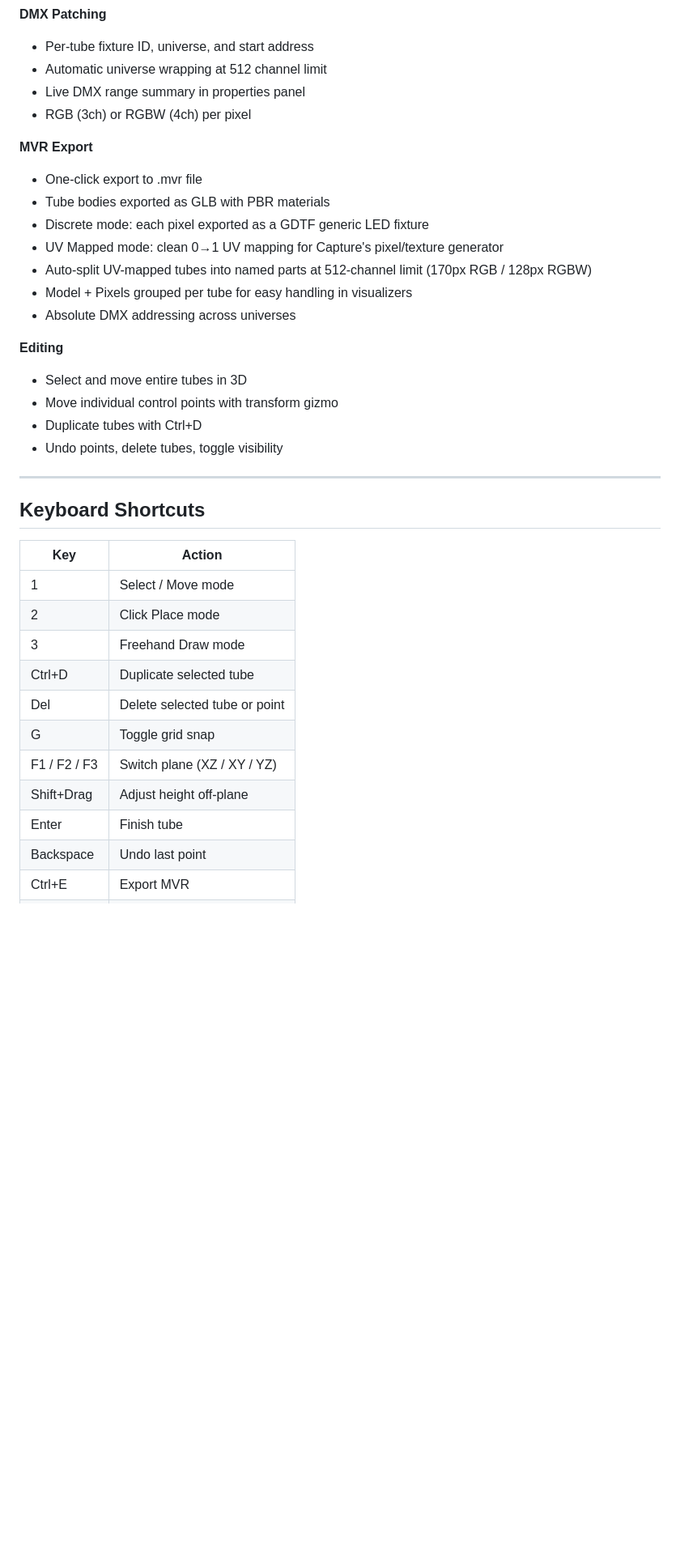
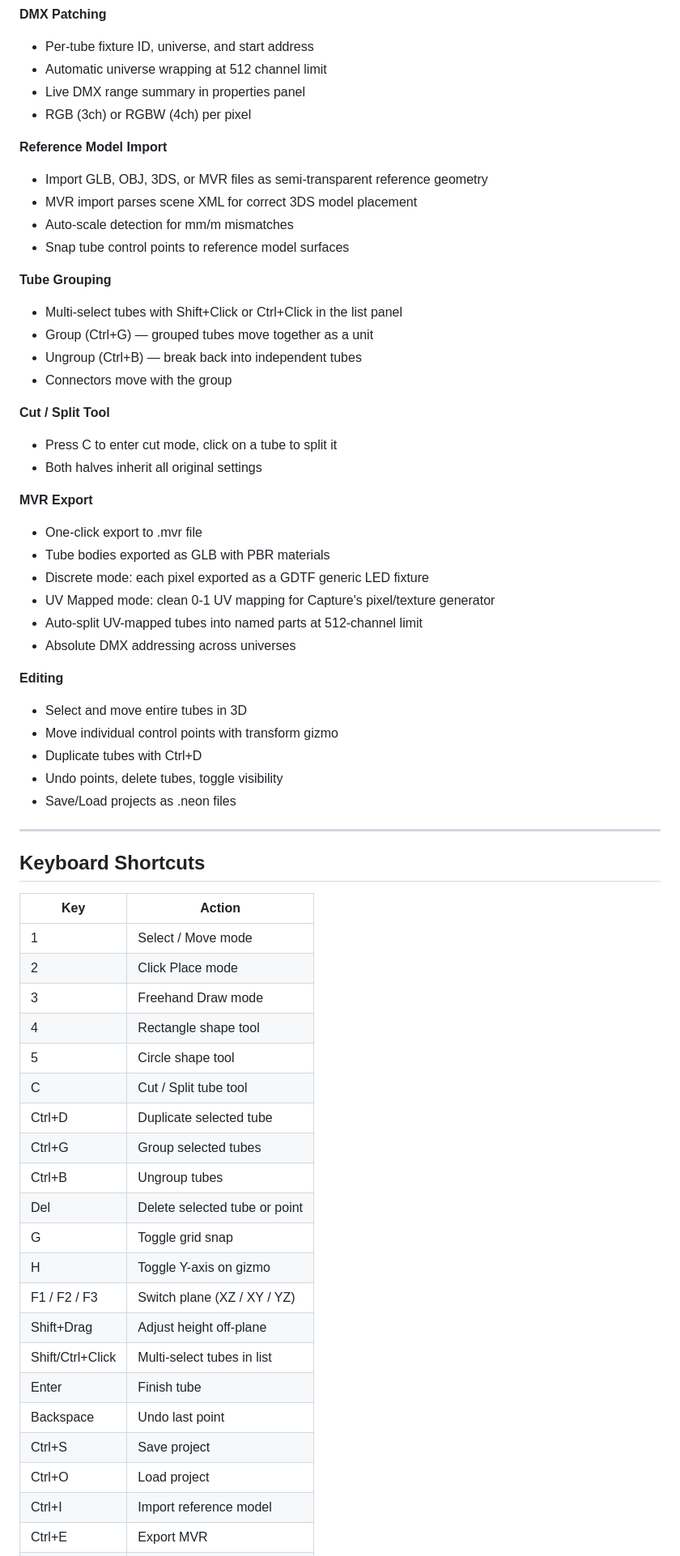
Before and after one commit to amonsch1979/neonflexer, a Markdown page: NEONFLEXER_INFO.md, the part around one of its changes. Shown at 81% size. Rendered like a GitHub page; blank space fills up the shorter version.

```diff
--- a/NEONFLEXER_INFO.md
+++ b/NEONFLEXER_INFO.md
@@ -54,13 +65,28 @@ https://amonsch1979.github.io/neonflexer/
 - Live DMX range summary in properties panel
 - RGB (3ch) or RGBW (4ch) per pixel
 
+**Reference Model Import**
+- Import GLB, OBJ, 3DS, or MVR files as semi-transparent reference geometry
+- MVR import parses scene XML for correct 3DS model placement
+- Auto-scale detection for mm/m mismatches
+- Snap tube control points to reference model surfaces
+
+**Tube Grouping**
+- Multi-select tubes with Shift+Click or Ctrl+Click in the list panel
+- Group (Ctrl+G) — grouped tubes move together as a unit
+- Ungroup (Ctrl+B) — break back into independent tubes
+- Connectors move with the group
+
+**Cut / Split Tool**
+- Press C to enter cut mode, click on a tube to split it
+- Both halves inherit all original settings
+
 **MVR Export**
 - One-click export to .mvr file
 - Tube bodies exported as GLB with PBR materials
 - Discrete mode: each pixel exported as a GDTF generic LED fixture
-- UV Mapped mode: clean 0→1 UV mapping for Capture's pixel/texture generator
-- Auto-split UV-mapped tubes into named parts at 512-channel limit (170px RGB / 128px RGBW)
-- Model + Pixels grouped per tube for easy handling in visualizers
+- UV Mapped mode: clean 0-1 UV mapping for Capture's pixel/texture generator
+- Auto-split UV-mapped tubes into named parts at 512-channel limit
 - Absolute DMX addressing across universes
 
 **Editing**
@@ -68,6 +94,7 @@ https://amonsch1979.github.io/neonflexer/
 - Move individual control points with transform gizmo
 - Duplicate tubes with Ctrl+D
 - Undo points, delete tubes, toggle visibility
+- Save/Load projects as .neon files
 
 ---
 
@@ -78,11 +105,21 @@ https://amonsch1979.github.io/neonflexer/
 | 1 | Select / Move mode |
 | 2 | Click Place mode |
 | 3 | Freehand Draw mode |
+| 4 | Rectangle shape tool |
+| 5 | Circle shape tool |
+| C | Cut / Split tube tool |
 | Ctrl+D | Duplicate selected tube |
+| Ctrl+G | Group selected tubes |
+| Ctrl+B | Ungroup tubes |
 | Del | Delete selected tube or point |
 | G | Toggle grid snap |
+| H | Toggle Y-axis on gizmo |
 | F1 / F2 / F3 | Switch plane (XZ / XY / YZ) |
 | Shift+Drag | Adjust height off-plane |
+| Shift/Ctrl+Click | Multi-select tubes in list |
 | Enter | Finish tube |
 | Backspace | Undo last point |
+| Ctrl+S | Save project |
+| Ctrl+O | Load project |
+| Ctrl+I | Import reference model |
 | Ctrl+E | Export MVR |
```
Also changed, not shown: other parts of NEONFLEXER_INFO.md (+19 -10 lines), README.md (+3 -3 lines), RELEASE_NOTES_v1.2.0.md (added, +68 -0 lines).
